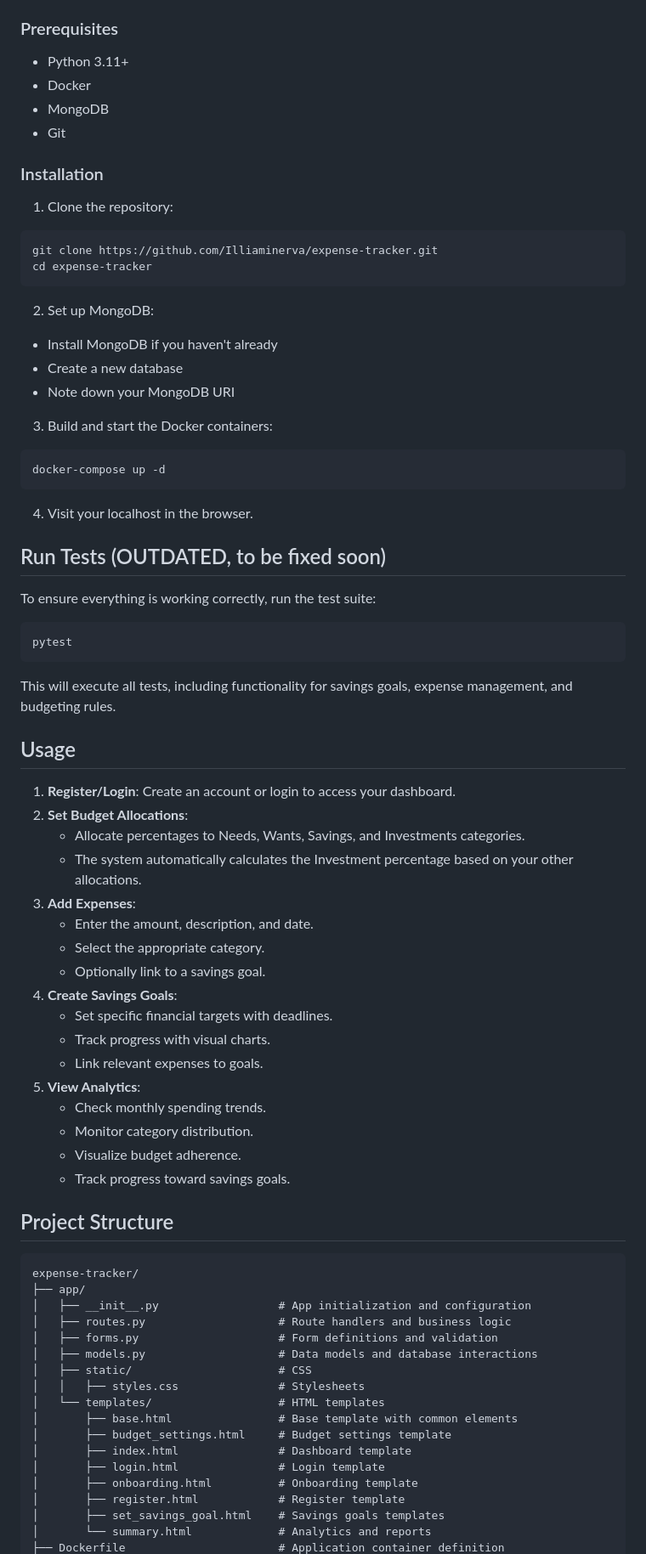
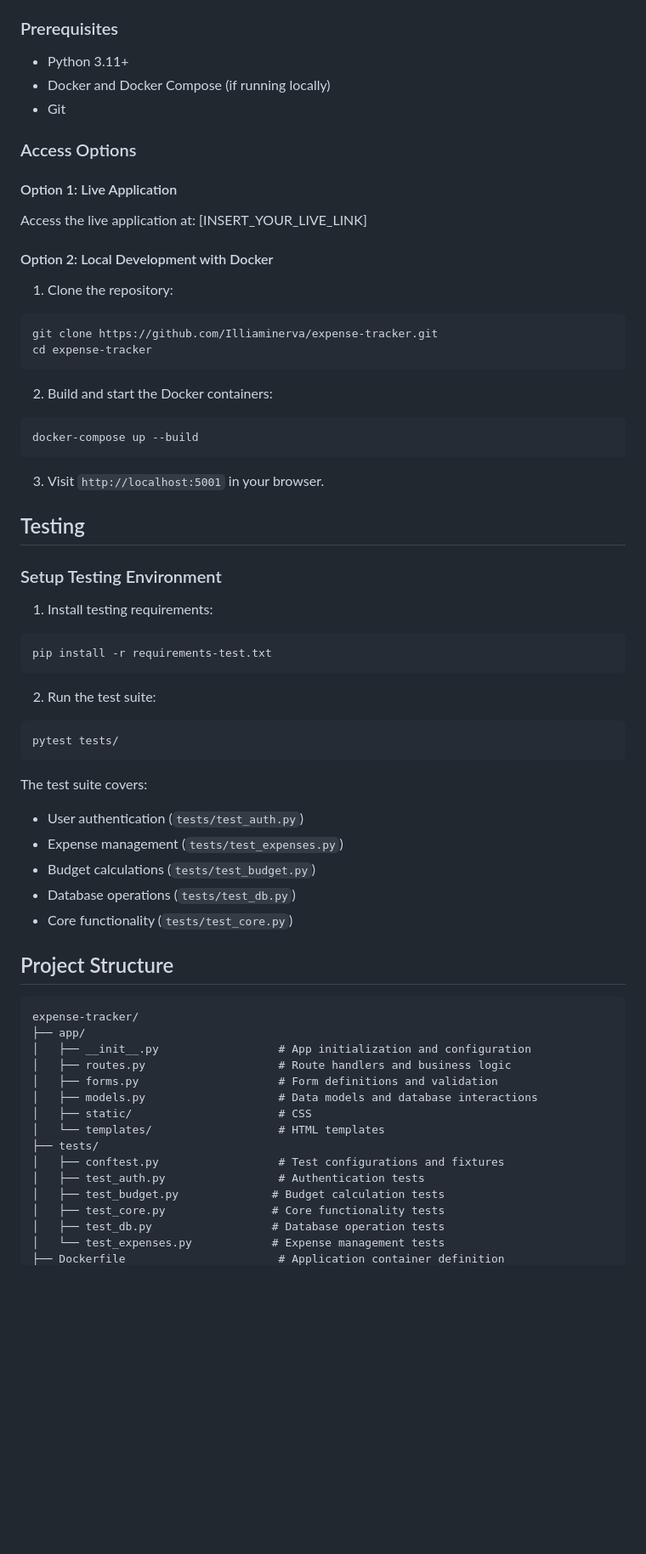
Before and after one commit to Illiaminerva/expense-tracker, a Markdown page: README.md, the part around one of its changes. Shown at 85% size. Drawn GitHub-style; blank space fills up the shorter version.

````diff
--- a/README.md
+++ b/README.md
@@ -20,58 +20,50 @@ A Flask-based expense tracking application that helps users monitor their spendi
 ### Prerequisites
 
 - Python 3.11+
-- Docker
-- MongoDB
+- Docker and Docker Compose (if running locally)
 - Git
 
-### Installation
+### Access Options
 
+#### Option 1: Live Application
+Access the live application at: [INSERT_YOUR_LIVE_LINK]
+
+#### Option 2: Local Development with Docker
 1. Clone the repository:
 ```bash
 git clone https://github.com/Illiaminerva/expense-tracker.git
 cd expense-tracker
 ```
-2. Set up MongoDB:
-- Install MongoDB if you haven't already
-- Create a new database
-- Note down your MongoDB URI
 
-3. Build and start the Docker containers:
+2. Build and start the Docker containers:
 ```bash
-docker-compose up -d
+docker-compose up --build
 ```
 
-4. Visit your localhost in the browser.
+3. Visit `http://localhost:5001` in your browser.
 
-## Run Tests (OUTDATED, to be fixed soon)
+## Testing
 
-To ensure everything is working correctly, run the test suite:
+### Setup Testing Environment
+1. Install testing requirements:
 ```bash
-pytest
+pip install -r requirements-test.txt
 ```
-This will execute all tests, including functionality for savings goals, expense management, and budgeting rules.
 
-## Usage
+2. Run the test suite:
+```bash
+pytest tests/
+```
 
-1. **Register/Login**: Create an account or login to access your dashboard.
-2. **Set Budget Allocations**:
-   - Allocate percentages to Needs, Wants, Savings, and Investments categories.
-   - The system automatically calculates the Investment percentage based on your other allocations.
-3. **Add Expenses**:
-   - Enter the amount, description, and date.
-   - Select the appropriate category.
-   - Optionally link to a savings goal.
-4. **Create Savings Goals**:
-   - Set specific financial targets with deadlines.
-   - Track progress with visual charts.
-   - Link relevant expenses to goals.
-5. **View Analytics**:
-   - Check monthly spending trends.
-   - Monitor category distribution.
-   - Visualize budget adherence.
-   - Track progress toward savings goals.
+The test suite covers:
+- User authentication (`tests/test_auth.py`)
+- Expense management (`tests/test_expenses.py`)
+- Budget calculations (`tests/test_budget.py`)
+- Database operations (`tests/test_db.py`)
+- Core functionality (`tests/test_core.py`)
 
 ## Project Structure
+
 ```
 expense-tracker/
 ├── app/
@@ -80,14 +72,12 @@ expense-tracker/
 │   ├── forms.py                     # Form definitions and validation
 │   ├── models.py                    # Data models and database interactions
 │   ├── static/                      # CSS
-│   │   ├── styles.css               # Stylesheets
 │   └── templates/                   # HTML templates
-│       ├── base.html                # Base template with common elements
-│       ├── budget_settings.html     # Budget settings template
-│       ├── index.html               # Dashboard template
-│       ├── login.html               # Login template
-│       ├── onboarding.html          # Onboarding template
-│       ├── register.html            # Register template
-│       ├── set_savings_goal.html    # Savings goals templates
-│       └── summary.html             # Analytics and reports
+├── tests/
+│   ├── conftest.py                  # Test configurations and fixtures
+│   ├── test_auth.py                 # Authentication tests
+│   ├── test_budget.py              # Budget calculation tests
+│   ├── test_core.py                # Core functionality tests
+│   ├── test_db.py                  # Database operation tests
+│   └── test_expenses.py            # Expense management tests
 ├── Dockerfile                       # Application container definition
````
Also changed, not shown: other parts of README.md (+10 -11 lines).
